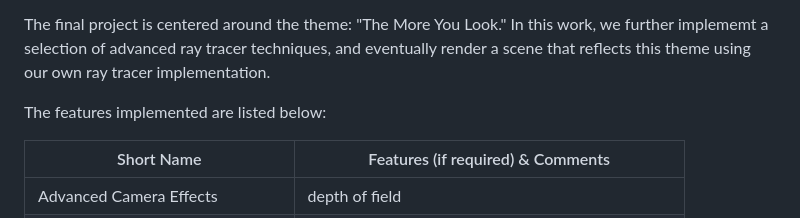
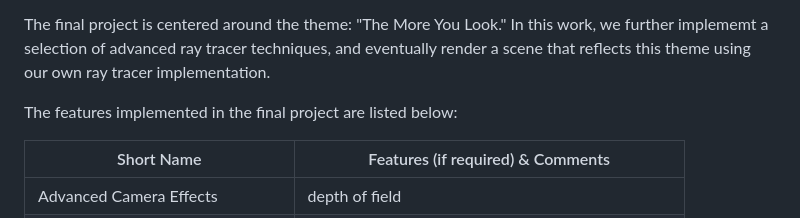
Before and after one commit to HairongLuo/Nori2-ray-tracer, a Markdown page: README.md, the part around the change. GitHub-like rendering.

```diff
--- a/README.md
+++ b/README.md
@@ -10,7 +10,7 @@ The features include a variety of integrators, shapes, textures, warpings, sampl
 
 The final project is centered around the theme: "The More You Look." In this work, we further implememt a selection of advanced ray tracer techniques, and eventually render a scene that reflects this theme using our own ray tracer implementation.
 
-The features implemented are listed below:
+The features implemented in the final project are listed below:
 
 | Short Name                      | Features (if required) & Comments                    |
 |----------------------------------|------------------------------------------------------|
```
